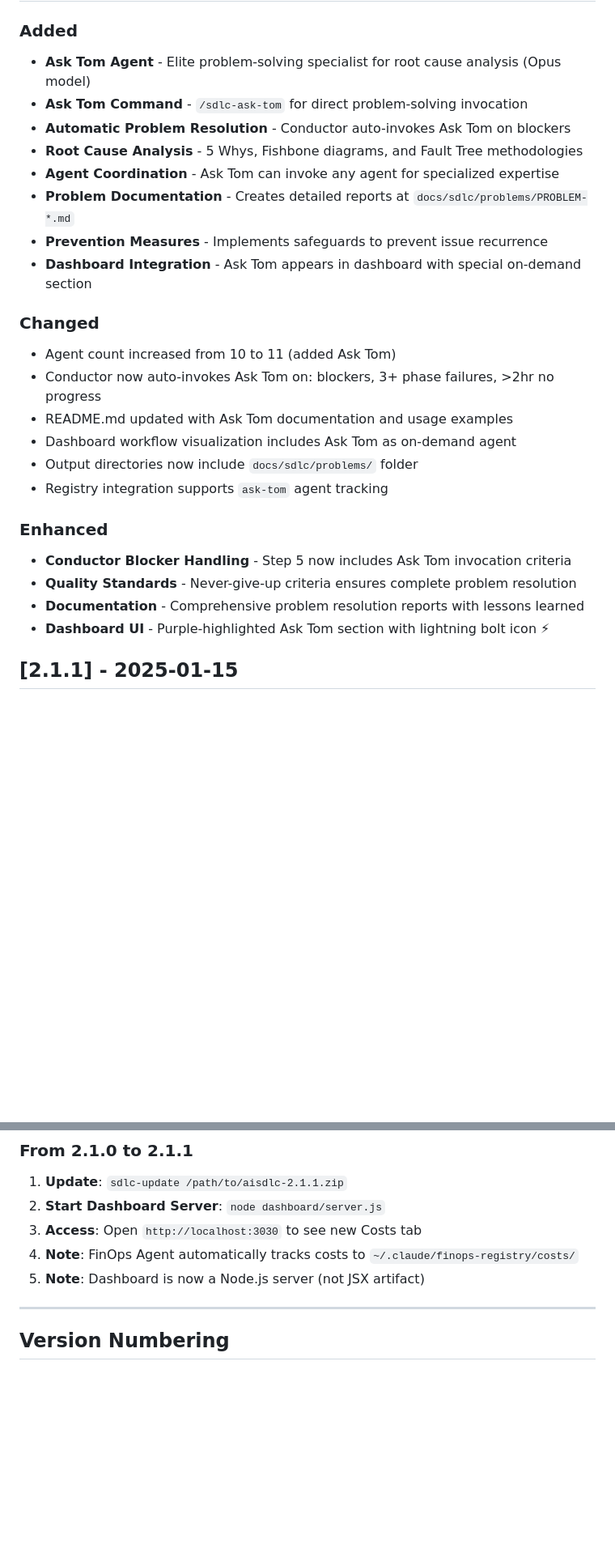
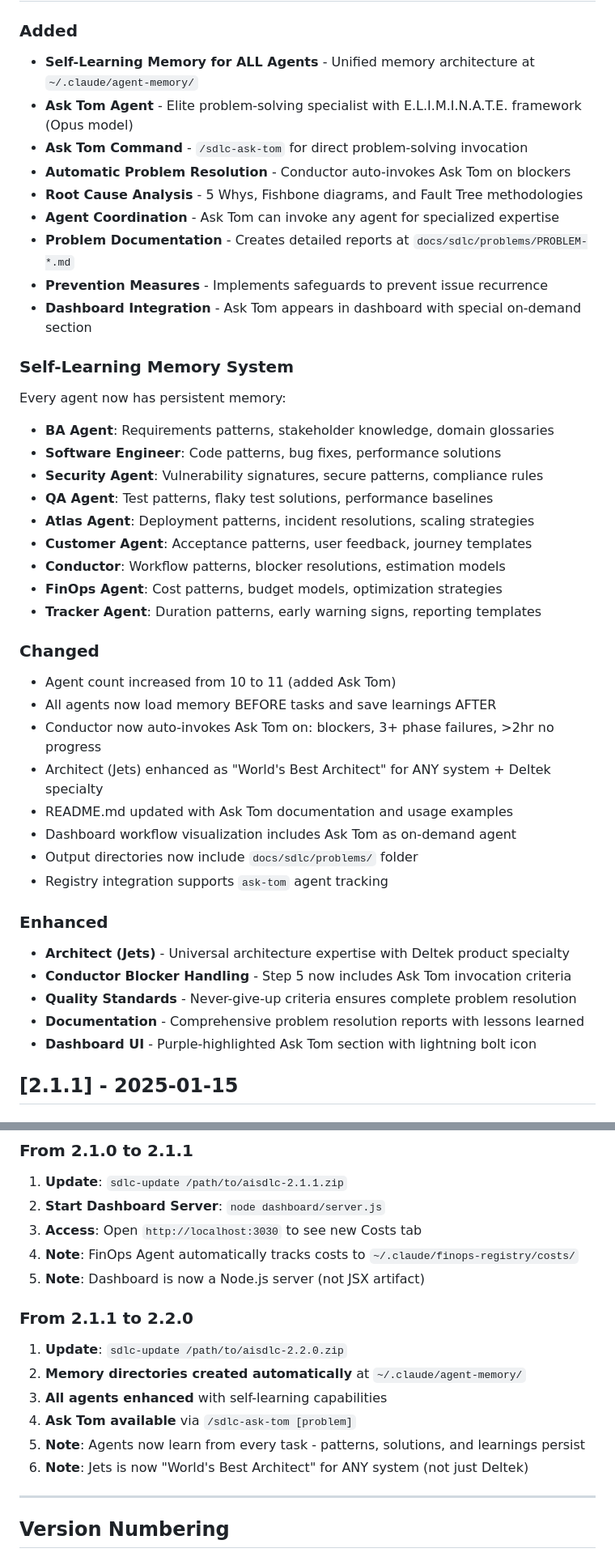
Before and after one commit to gauravjetly/ai-sdlc, a Markdown page: CHANGELOG.md, 2 parts joined by grey strips. Shown at 81% size. Rendered like a GitHub page; blank space fills up the shorter version.

Commit message:
docs: Update README, CHANGELOG, and VERSION for v2.2.0 release
- Updated VERSION to 2.2.0
- Added "What's New in v2.2.0" section to README
- Updated Version History table with v2.2.0
- Enhanced CHANGELOG with Self-Learning Memory System details
- Added upgrade guide from 2.1.1 to 2.2.0
- Documented all 9 agents with memory capabilities

Co-Authored-By: Claude Sonnet 4.5 <noreply@anthropic.com>

```diff
--- a/CHANGELOG.md
+++ b/CHANGELOG.md
@@ -6,6 +6,7 @@ All notable changes to the AI-SDLC Framework.
 
 ### Added
-- **Ask Tom Agent** - Elite problem-solving specialist for root cause analysis (Opus model)
+- **Self-Learning Memory for ALL Agents** - Unified memory architecture at `~/.claude/agent-memory/`
+- **Ask Tom Agent** - Elite problem-solving specialist with E.L.I.M.I.N.A.T.E. framework (Opus model)
 - **Ask Tom Command** - `/sdlc-ask-tom` for direct problem-solving invocation
 - **Automatic Problem Resolution** - Conductor auto-invokes Ask Tom on blockers
 - **Root Cause Analysis** - 5 Whys, Fishbone diagrams, and Fault Tree methodologies
@@ -14,19 +15,34 @@ All notable changes to the AI-SDLC Framework.
 - **Prevention Measures** - Implements safeguards to prevent issue recurrence
 - **Dashboard Integration** - Ask Tom appears in dashboard with special on-demand section
 
+### Self-Learning Memory System
+Every agent now has persistent memory:
+- **BA Agent**: Requirements patterns, stakeholder knowledge, domain glossaries
+- **Software Engineer**: Code patterns, bug fixes, performance solutions
+- **Security Agent**: Vulnerability signatures, secure patterns, compliance rules
+- **QA Agent**: Test patterns, flaky test solutions, performance baselines
+- **Atlas Agent**: Deployment patterns, incident resolutions, scaling strategies
+- **Customer Agent**: Acceptance patterns, user feedback, journey templates
+- **Conductor**: Workflow patterns, blocker resolutions, estimation models
+- **FinOps Agent**: Cost patterns, budget models, optimization strategies
+- **Tracker Agent**: Duration patterns, early warning signs, reporting templates
+
 ### Changed
 - Agent count increased from 10 to 11 (added Ask Tom)
+- All agents now load memory BEFORE tasks and save learnings AFTER
 - Conductor now auto-invokes Ask Tom on: blockers, 3+ phase failures, >2hr no progress
+- Architect (Jets) enhanced as "World's Best Architect" for ANY system + Deltek specialty
 - README.md updated with Ask Tom documentation and usage examples
 - Dashboard workflow visualization includes Ask Tom as on-demand agent
 - Output directories now include `docs/sdlc/problems/` folder
 - Registry integration supports `ask-tom` agent tracking
 
 ### Enhanced
+- **Architect (Jets)** - Universal architecture expertise with Deltek product specialty
 - **Conductor Blocker Handling** - Step 5 now includes Ask Tom invocation criteria
 - **Quality Standards** - Never-give-up criteria ensures complete problem resolution
 - **Documentation** - Comprehensive problem resolution reports with lessons learned
-- **Dashboard UI** - Purple-highlighted Ask Tom section with lightning bolt icon ⚡
+- **Dashboard UI** - Purple-highlighted Ask Tom section with lightning bolt icon
 
 ## [2.1.1] - 2025-01-15
 
@@ -124,6 +140,15 @@ All notable changes to the AI-SDLC Framework.
 4. **Note**: FinOps Agent automatically tracks costs to `~/.claude/finops-registry/costs/`
 5. **Note**: Dashboard is now a Node.js server (not JSX artifact)
 
+### From 2.1.1 to 2.2.0
+
+1. **Update**: `sdlc-update /path/to/aisdlc-2.2.0.zip`
+2. **Memory directories created automatically** at `~/.claude/agent-memory/`
+3. **All agents enhanced** with self-learning capabilities
+4. **Ask Tom available** via `/sdlc-ask-tom [problem]`
+5. **Note**: Agents now learn from every task - patterns, solutions, and learnings persist
+6. **Note**: Jets is now "World's Best Architect" for ANY system (not just Deltek)
+
 ---
 
 ## Version Numbering
```
Also changed, not shown: other parts of CHANGELOG.md (+1 -1 lines), README.md (+11 -1 lines).
